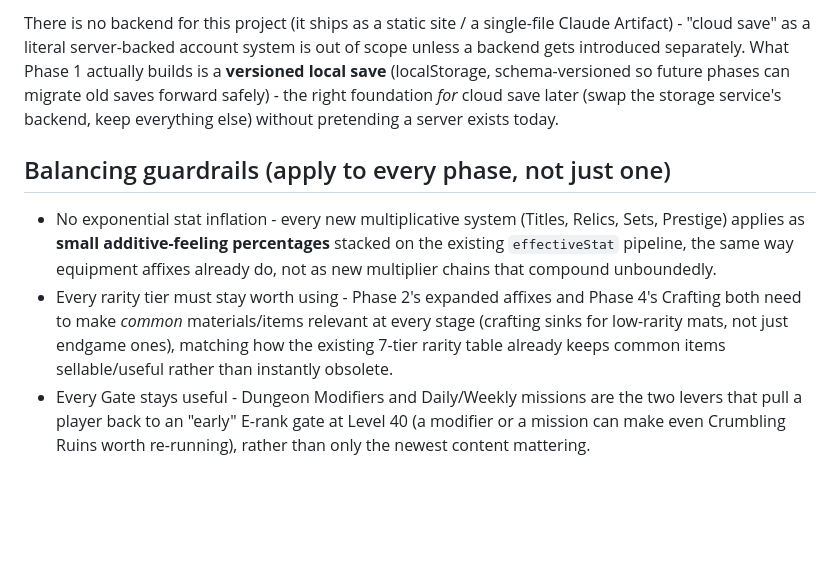
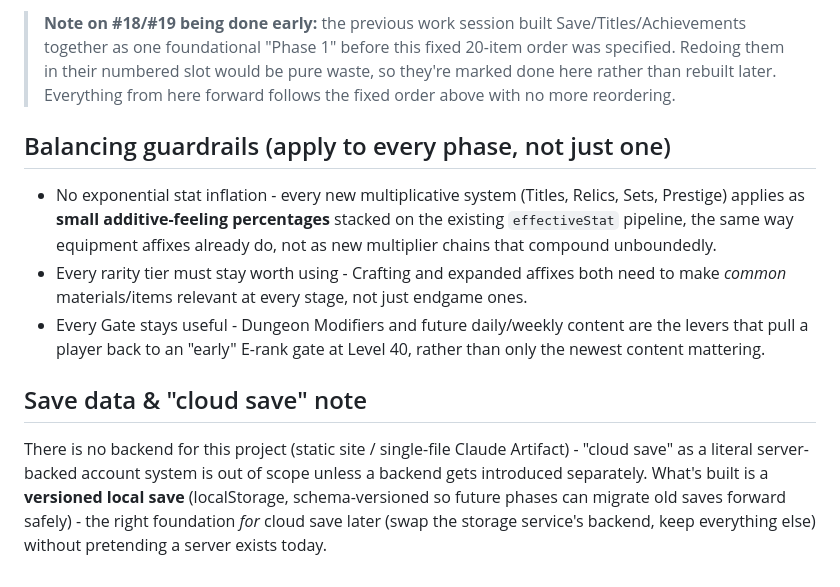
Before and after one commit to durgesh4199/Solo-Leveling-, a Markdown page: EXPANSION_ROADMAP.md, the part around one of its changes. Rendered like a GitHub page; blank space fills up the shorter version.

```diff
--- a/EXPANSION_ROADMAP.md
+++ b/EXPANSION_ROADMAP.md
@@ -165,12 +124,10 @@ should already know about Talents/Classes before being finalized.)
 
-There is no backend for this project (it ships as a static site / a
-single-file Claude Artifact) - "cloud save" as a literal server-backed
-account system is out of scope unless a backend gets introduced
-separately. What Phase 1 actually builds is a **versioned local save**
-(localStorage, schema-versioned so future phases can migrate old saves
-forward safely) - the right foundation *for* cloud save later (swap the
-storage service's backend, keep everything else) without pretending a
-server exists today.
+> **Note on #18/#19 being done early:** the previous work session built
+> Save/Titles/Achievements together as one foundational "Phase 1" before
+> this fixed 20-item order was specified. Redoing them in their numbered
+> slot would be pure waste, so they're marked done here rather than
+> rebuilt later. Everything from here forward follows the fixed order
+> above with no more reordering.
 
 ## Balancing guardrails (apply to every phase, not just one)
 
@@ -179,12 +136,19 @@ server exists today.
   percentages** stacked on the existing `effectiveStat` pipeline, the same
   way equipment affixes already do, not as new multiplier chains that
   compound unboundedly.
-- Every rarity tier must stay worth using - Phase 2's expanded affixes and
-  Phase 4's Crafting both need to make *common* materials/items relevant
-  at every stage (crafting sinks for low-rarity mats, not just endgame
-  ones), matching how the existing 7-tier rarity table already keeps
-  common items sellable/useful rather than instantly obsolete.
-- Every Gate stays useful - Dungeon Modifiers and Daily/Weekly missions
-  are the two levers that pull a player back to an "early" E-rank gate at
-  Level 40 (a modifier or a mission can make even Crumbling Ruins worth
-  re-running), rather than only the newest content mattering.
+- Every rarity tier must stay worth using - Crafting and expanded affixes
+  both need to make *common* materials/items relevant at every stage, not
+  just endgame ones.
+- Every Gate stays useful - Dungeon Modifiers and future daily/weekly
+  content are the levers that pull a player back to an "early" E-rank gate
+  at Level 40, rather than only the newest content mattering.
+
+## Save data & "cloud save" note
+
+There is no backend for this project (static site / single-file Claude
+Artifact) - "cloud save" as a literal server-backed account system is out
+of scope unless a backend gets introduced separately. What's built is a
+**versioned local save** (localStorage, schema-versioned so future phases
+can migrate old saves forward safely) - the right foundation *for* cloud
+save later (swap the storage service's backend, keep everything else)
+without pretending a server exists today.
```
Also changed, not shown: other parts of EXPANSION_ROADMAP.md (+101 -142 lines), AI_CONTEXT.md (+19 -14 lines).
